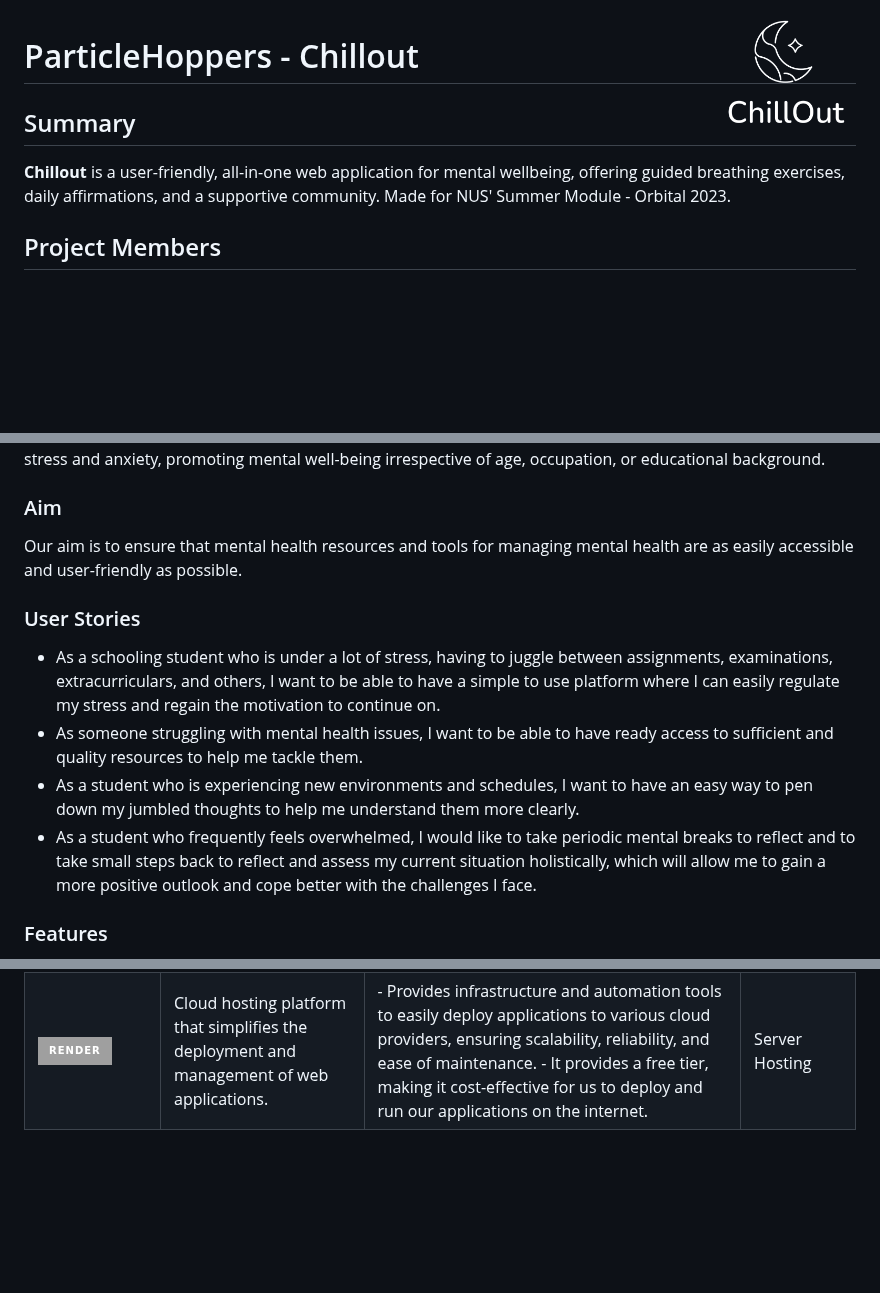
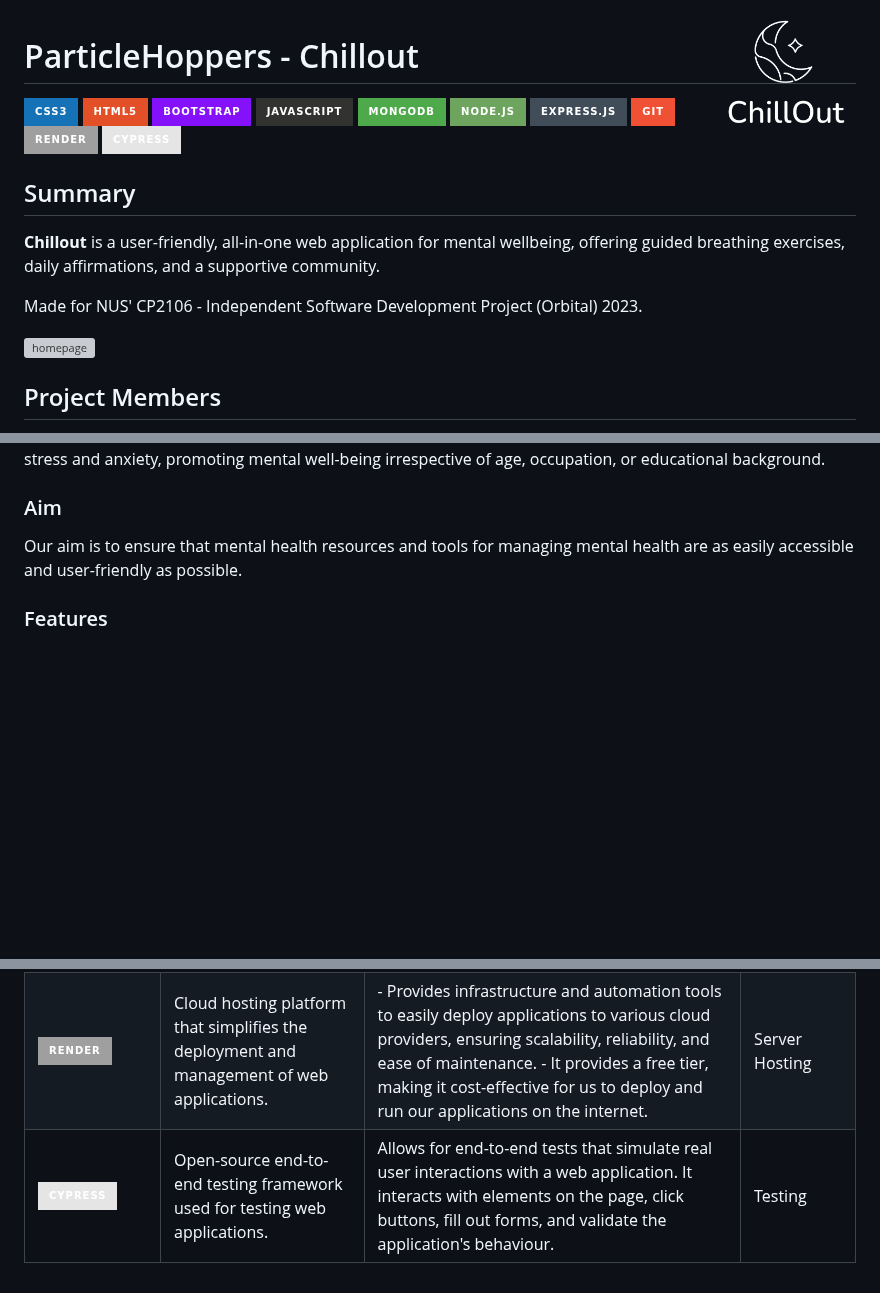
Before and after one commit to tristantanjh/ParticleHoppers, a Markdown page: README.md, 3 parts joined by grey strips. Drawn GitHub-style; badges without logos; blank space fills up the shorter version; grey boxes are pictures that could not be loaded.

```diff
--- a/README.md
+++ b/README.md
@@ -1,11 +1,17 @@
 <a href="https://deployable.onrender.com">
-    <img src="/public/assets/logo-with-name.png" alt="Chillouit logo" title="Chillout" align="right" height="120" />
+    <img src="/public/assets/logo-with-name.png" alt="Chillout logo" title="Chillout" align="right" height="120" />
 </a>
 
-# ParticleHoppers - Chillout
+# ParticleHoppers - Chillout <br />
+![CSS3](https://img.shields.io/badge/css3-%231572B6.svg?style=for-the-badge&logo=css3&logoColor=white) ![HTML5](https://img.shields.io/badge/html5-%23E34F26.svg?style=for-the-badge&logo=html5&logoColor=white) ![Bootstrap](https://img.shields.io/badge/bootstrap-%238511FA.svg?style=for-the-badge&logo=bootstrap&logoColor=white)
+![JavaScript](https://img.shields.io/badge/javascript-%23323330.svg?style=for-the-badge&logo=javascript&logoColor=%23F7DF1E) ![MongoDB](https://img.shields.io/badge/MongoDB-%234ea94b.svg?style=for-the-badge&logo=mongodb&logoColor=white) ![NodeJS](https://img.shields.io/badge/node.js-6DA55F?style=for-the-badge&logo=node.js&logoColor=white) ![Express.js](https://img.shields.io/badge/express.js-%23404d59.svg?style=for-the-badge&logo=express&logoColor=%2361DAFB) ![Git](https://img.shields.io/badge/git-%23F05033.svg?style=for-the-badge&logo=git&logoColor=white) ![Render](https://img.shields.io/badge/Render-%46E3B7.svg?style=for-the-badge&logo=render&logoColor=white) ![cypress](https://img.shields.io/badge/-cypress-%23E5E5E5?style=for-the-badge&logo=cypress&logoColor=058a5e)
 
 ## Summary
-<strong>Chillout</strong> is a user-friendly, all-in-one web application for mental wellbeing, offering guided breathing exercises, daily affirmations, and a supportive community. Made for NUS' Summer Module - Orbital 2023.
+<strong>Chillout</strong> is a user-friendly, all-in-one web application for mental wellbeing, offering guided breathing exercises, daily affirmations, and a supportive community.
+
+Made for NUS' CP2106 - Independent Software Development Project (Orbital) 2023.
+
+![homepage](https://github.com/tristantanjh/ParticleHoppers/assets/99729861/e07a6ebd-1d84-4ee6-82e7-2d3c7c68d695)
 
 ## Project Members
 - [Tristan Tan](https://github.com/tristantanjh)
@@ -61,11 +68,5 @@ The motivation behind developing this mental health application is to address th
 ### Aim
 Our aim is to ensure that mental health resources and tools for managing mental health are as easily accessible and user-friendly as possible.
 
-### User Stories
-- As a schooling student who is under a lot of stress, having to juggle between assignments, examinations, extracurriculars, and others, I want to be able to have a simple to use platform where I can easily regulate my stress and regain the motivation to continue on.
-- As someone struggling with mental health issues, I want to be able to have ready access to sufficient and quality resources to help me tackle them.
-- As a student who is experiencing new environments and schedules, I want to have an easy way to pen down my jumbled thoughts to help me understand them more clearly.
-- As a student who frequently feels overwhelmed, I would like to take periodic mental breaks to reflect and to take small steps back to reflect and assess my current situation holistically, which will allow me to gain a more positive outlook and cope better with the challenges I face.
-
 ### Features
 - Breathing exercises: Mindful practices for relaxation, stress reduction, and emotional balance. Suitable for users of all levels, empowering proactive self-care and mindfulness.
@@ -91,3 +100,4 @@ Our aim is to ensure that mental health resources and tools for managing mental
 | ![NodeJS](https://img.shields.io/badge/node.js-6DA55F?style=for-the-badge&logo=node.js&logoColor=white) ![Express.js](https://img.shields.io/badge/express.js-%23404d59.svg?style=for-the-badge&logo=express&logoColor=%2361DAFB) | Back-End web application framework for server-side development. | - Ability to use JavaScript for both client-side and server-side development for seamless development. </br></br> - Offers an extensive ecosystem with numerous developer-friendly features. | Framework |
 | ![Git](https://img.shields.io/badge/git-%23F05033.svg?style=for-the-badge&logo=git&logoColor=white) | Distributed version control system used for tracking changes in source code. | - Allows for easy tracking and managing changes to source code over time. </br></br> - Enables seamless collaboration among our developers working on the same project. | Version Control |
 | ![Render](https://img.shields.io/badge/Render-%46E3B7.svg?style=for-the-badge&logo=render&logoColor=white) | Cloud hosting platform that simplifies the deployment and management of web applications. | - Provides infrastructure and automation tools to easily deploy applications to various cloud providers, ensuring scalability, reliability, and ease of maintenance. </br></br> - It provides a free tier, making it cost-effective for us to deploy and run our applications on the internet. | Server Hosting |
+| ![cypress](https://img.shields.io/badge/-cypress-%23E5E5E5?style=for-the-badge&logo=cypress&logoColor=058a5e) | Open-source end-to-end testing framework used for testing web applications.  | Allows for end-to-end tests that simulate real user interactions with a web application. It interacts with elements on the page, click buttons, fill out forms, and validate the application's behaviour. | Testing |
```
Also changed, not shown: other parts of README.md (+10 -1 lines).
